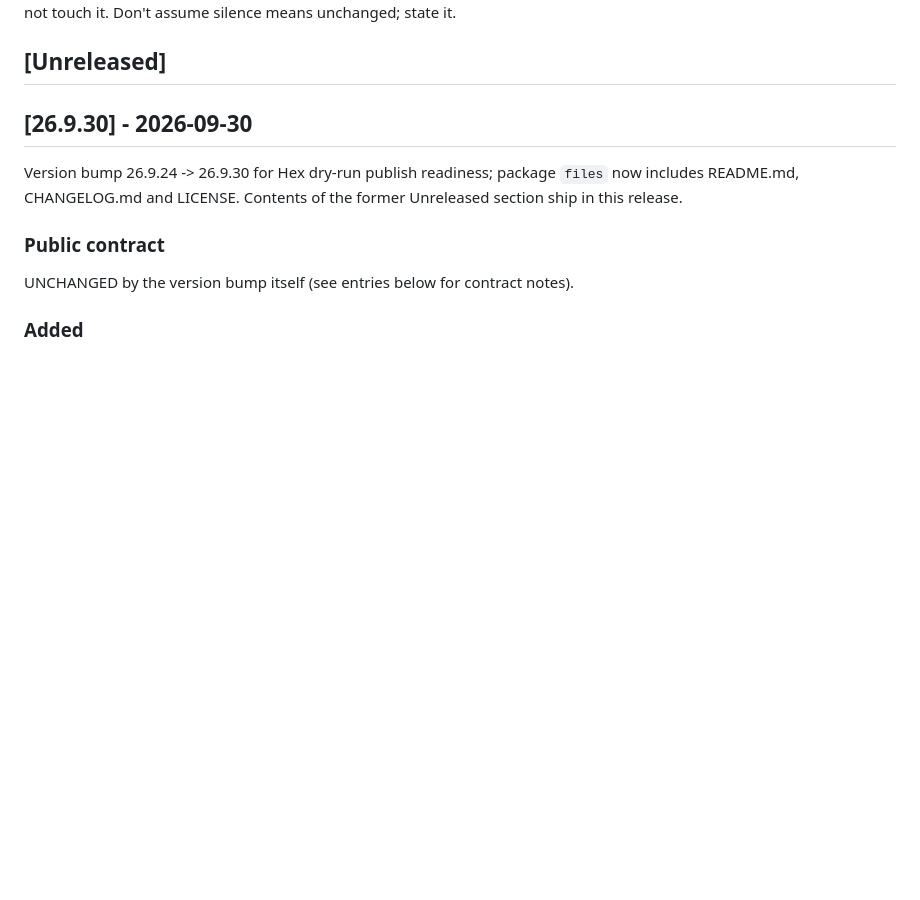
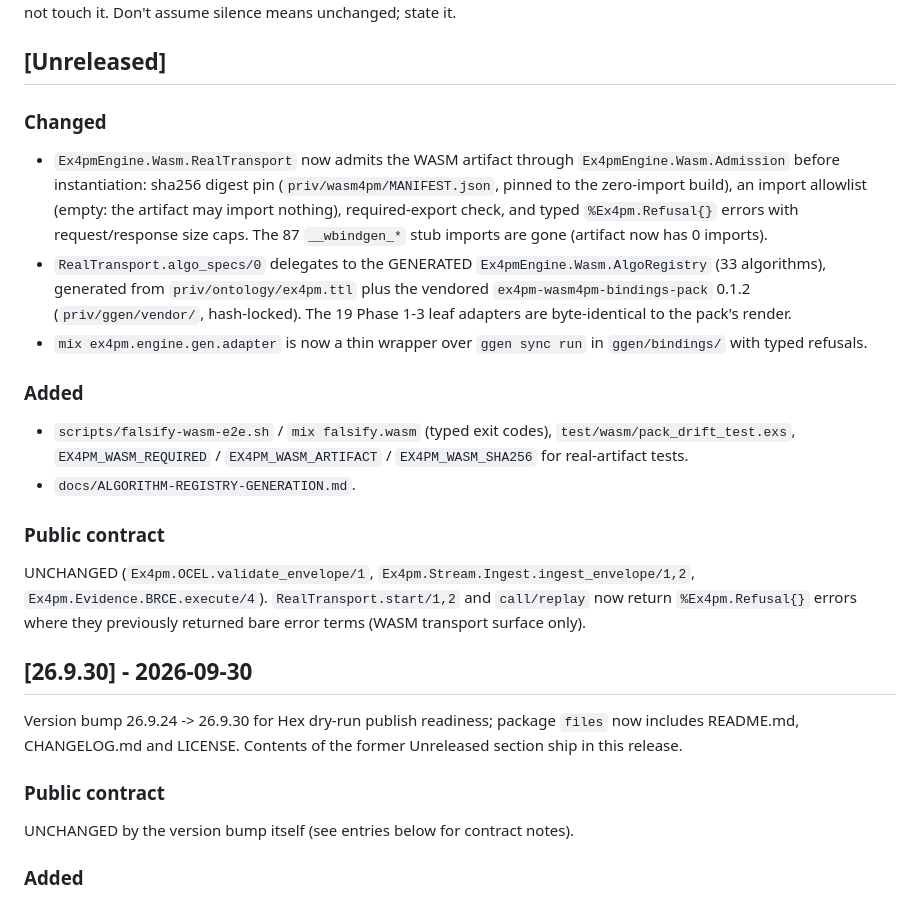
Before and after one commit to seanchatmangpt/ex4pm, a Markdown page: CHANGELOG.md, the part around the change. Drawn GitHub-style; blank space fills up the shorter version.

Commit message:
docs(changelog): record pack-driven registry, admission court, zero-import artifact

```diff
--- a/CHANGELOG.md
+++ b/CHANGELOG.md
@@ -13,6 +13,33 @@ explicitly in a "Public contract" subsection, including an explicit
 silence means unchanged; state it.
 
 ## [Unreleased]
+
+### Changed
+- `Ex4pmEngine.Wasm.RealTransport` now admits the WASM artifact through
+  `Ex4pmEngine.Wasm.Admission` before instantiation: sha256 digest pin
+  (`priv/wasm4pm/MANIFEST.json`, pinned to the zero-import build), an import
+  allowlist (empty: the artifact may import nothing), required-export check,
+  and typed `%Ex4pm.Refusal{}` errors with request/response size caps. The
+  87 `__wbindgen_*` stub imports are gone (artifact now has 0 imports).
+- `RealTransport.algo_specs/0` delegates to the GENERATED
+  `Ex4pmEngine.Wasm.AlgoRegistry` (33 algorithms), generated from
+  `priv/ontology/ex4pm.ttl` plus the vendored
+  `ex4pm-wasm4pm-bindings-pack` 0.1.2 (`priv/ggen/vendor/`, hash-locked).
+  The 19 Phase 1-3 leaf adapters are byte-identical to the pack's render.
+- `mix ex4pm.engine.gen.adapter` is now a thin wrapper over `ggen sync run`
+  in `ggen/bindings/` with typed refusals.
+
+### Added
+- `scripts/falsify-wasm-e2e.sh` / `mix falsify.wasm` (typed exit codes),
+  `test/wasm/pack_drift_test.exs`, `EX4PM_WASM_REQUIRED` / `EX4PM_WASM_ARTIFACT`
+  / `EX4PM_WASM_SHA256` for real-artifact tests.
+- `docs/ALGORITHM-REGISTRY-GENERATION.md`.
+
+### Public contract
+UNCHANGED (`Ex4pm.OCEL.validate_envelope/1`, `Ex4pm.Stream.Ingest.ingest_envelope/1,2`,
+`Ex4pm.Evidence.BRCE.execute/4`). `RealTransport.start/1,2` and `call/replay`
+now return `%Ex4pm.Refusal{}` errors where they previously returned bare
+error terms (WASM transport surface only).
 
 ## [26.9.30] - 2026-09-30
 
```
